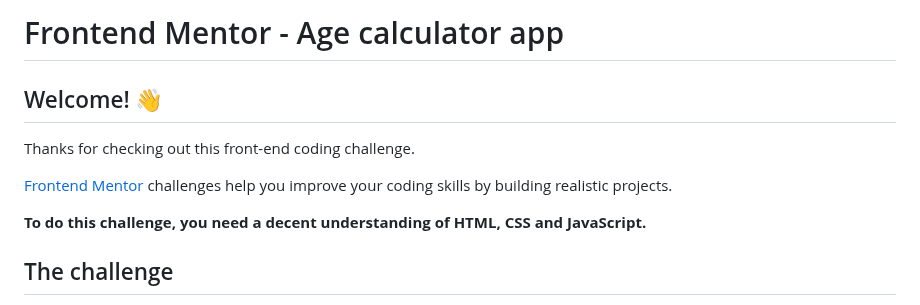
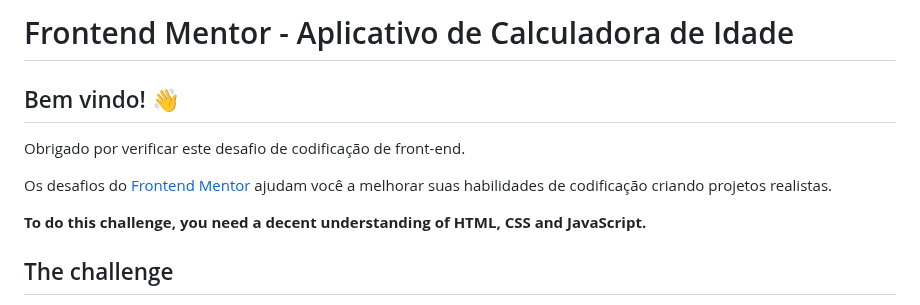
Before and after one commit to Pablo-Belusso/1--CALCULADORA-DE-IDADE, a Markdown page: Readme.md, the part around the change. Rendered like a GitHub page.

```diff
--- a/Readme.md
+++ b/Readme.md
@@ -1,11 +1,11 @@
-# Frontend Mentor - Age calculator app
+# Frontend Mentor - Aplicativo de Calculadora de Idade
 
 
-## Welcome! 👋
+## Bem vindo! 👋
 
-Thanks for checking out this front-end coding challenge.
+Obrigado por verificar este desafio de codificação de front-end.
 
-[Frontend Mentor](https://www.frontendmentor.io) challenges help you improve your coding skills by building realistic projects.
+Os desafios do [Frontend Mentor](https://www.frontendmentor.io) ajudam você a melhorar suas habilidades de codificação criando projetos realistas.
 
 **To do this challenge, you need a decent understanding of HTML, CSS and JavaScript.**
 
```
